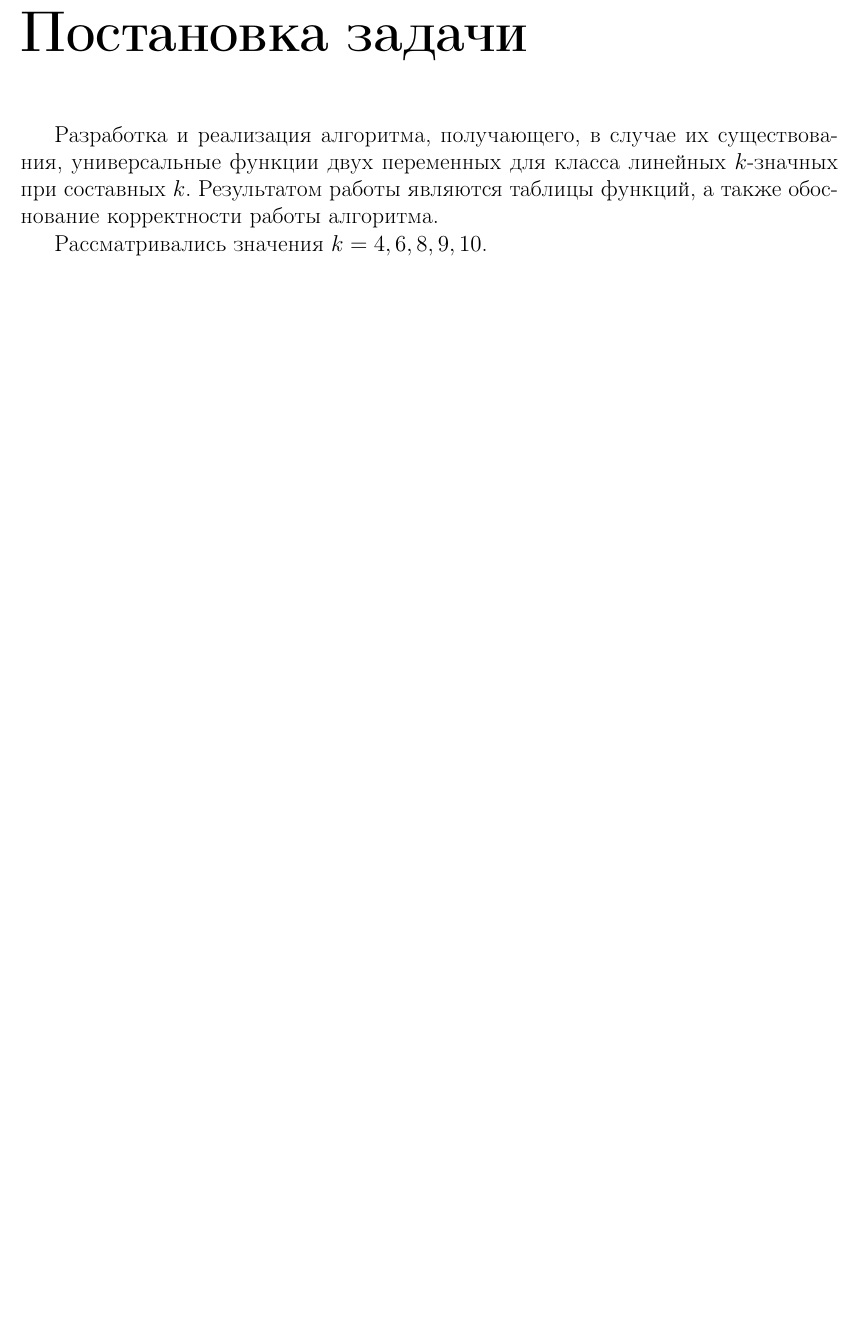
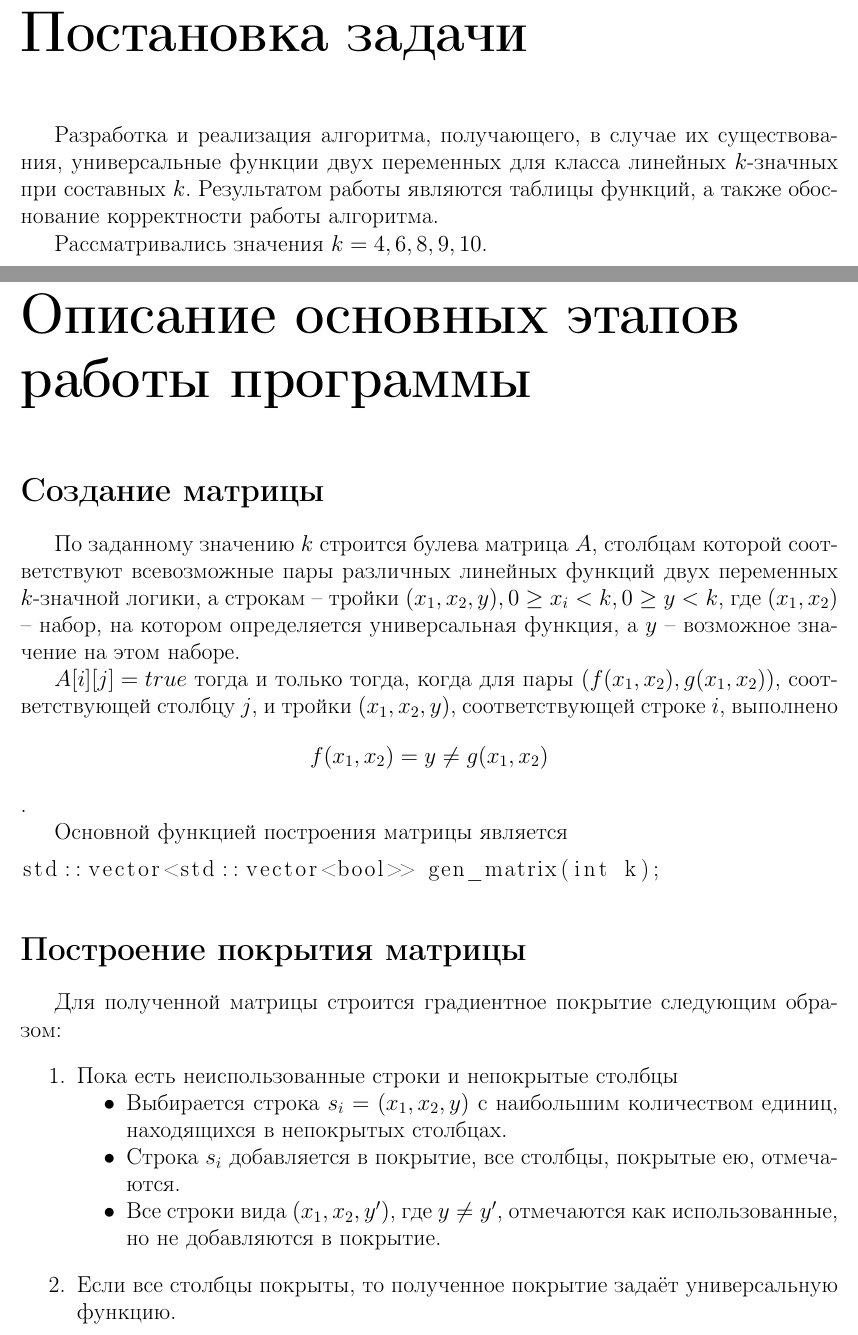
Before and after one commit to oliveinchocolat/pre-diploma-practice, a LaTeX document (report.tex): part of page 4 of 7 before the commit and two parts of pages 4 and 5 of 9 after it, the two joined at a grey line, cut so that both start at the same text, the shorter picture padded with empty space. Compiled offline with pdfLaTeX.

Commit message:
add gen and grad in report

```diff
--- a/report.tex
+++ b/report.tex
@@ -154,3 +145,32 @@
 Рассматривались значения \(k = 4, 6, 8, 9, 10\).
 
 %-------------------------------основная часть-----------------------------------------
+\chapter*{Описание основных этапов работы программы}
+
+\section*{Создание матрицы}
+
+По заданному значению \(k\) строится булева матрица \(A\), столбцам которой соответствуют всевозможные пары различных линейных
+функций двух переменных \(k\)-значной логики, а строкам -- тройки \((x_1, x_2, y), 0 \geq x_i < k, 0 \geq y < k\),
+где \((x_1, x_2)\) -- набор, на котором определяется универсальная функция, а \(y\) -- возможное значение на этом наборе.
+
+\(A[i][j] = true\) тогда и только тогда, когда для пары \((f(x_1, x_2), g(x_1, x_2))\), соответствующей столбцу \(j\), и тройки
+\((x_1, x_2, y)\), соответствующей строке \(i\), выполнено \[f(x_1, x_2) = y \neq g(x_1, x_2)\].
+
+Основной функцией построения матрицы является
+
+\begin{lstlisting}
+std::vector<std::vector<bool>> gen_matrix(int k);
+\end{lstlisting}
+
+\section*{Построение покрытия матрицы}
+
+Для полученной матрицы строится градиентное покрытие следующим образом:
+\begin{enumerate}
+\item Пока есть неиспользованные строки и непокрытые столбцы
+\begin{compactlist}
+\item Выбирается строка \(s_i = (x_1, x_2, y)\) с наибольшим количеством единиц, находящихся в непокрытых столбцах.
+\item Строка \(s_i\) добавляется в покрытие, все столбцы, покрытые ею, отмечаются.
+\item Все строки вида \((x_1, x_2, y')\), где \(y \neq y'\), отмечаются как использованные, но не добавляются в покрытие.
+\end{compactlist}
+\item Если все столбцы покрыты, то полученное покрытие задаёт универсальную функцию.
+\end{enumerate}
```
Also changed, not shown: report.tex (20 more changed lines).
